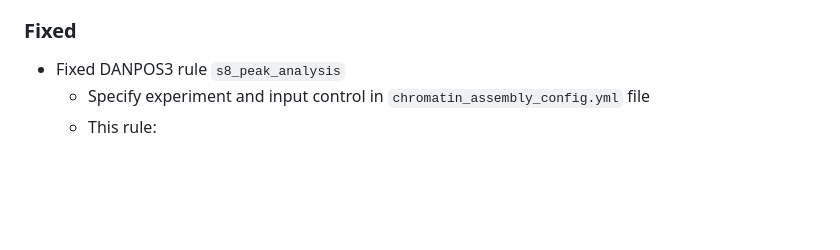
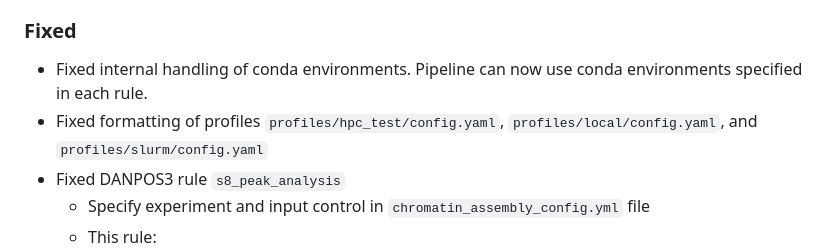
Before and after one commit to caitlinch/chromatin-assembly, a Markdown page: CHANGELOG.md, the part around the change. GitHub-like rendering; blank space fills up the shorter version.

```diff
--- a/CHANGELOG.md
+++ b/CHANGELOG.md
@@ -28,6 +28,10 @@ file per sample name
     by inputting only a single lane (or a single lane per sample ID).
 
 ### Fixed
+- Fixed internal handling of conda environments. Pipeline can now use conda
+environments specified in each rule.
+- Fixed formatting of profiles `profiles/hpc_test/config.yaml`, `profiles/local/config.yaml`,
+and `profiles/slurm/config.yaml`
 - Fixed DANPOS3 rule `s8_peak_analysis`
   - Specify experiment and input control in `chromatin_assembly_config.yml` file
   - This rule:
```
